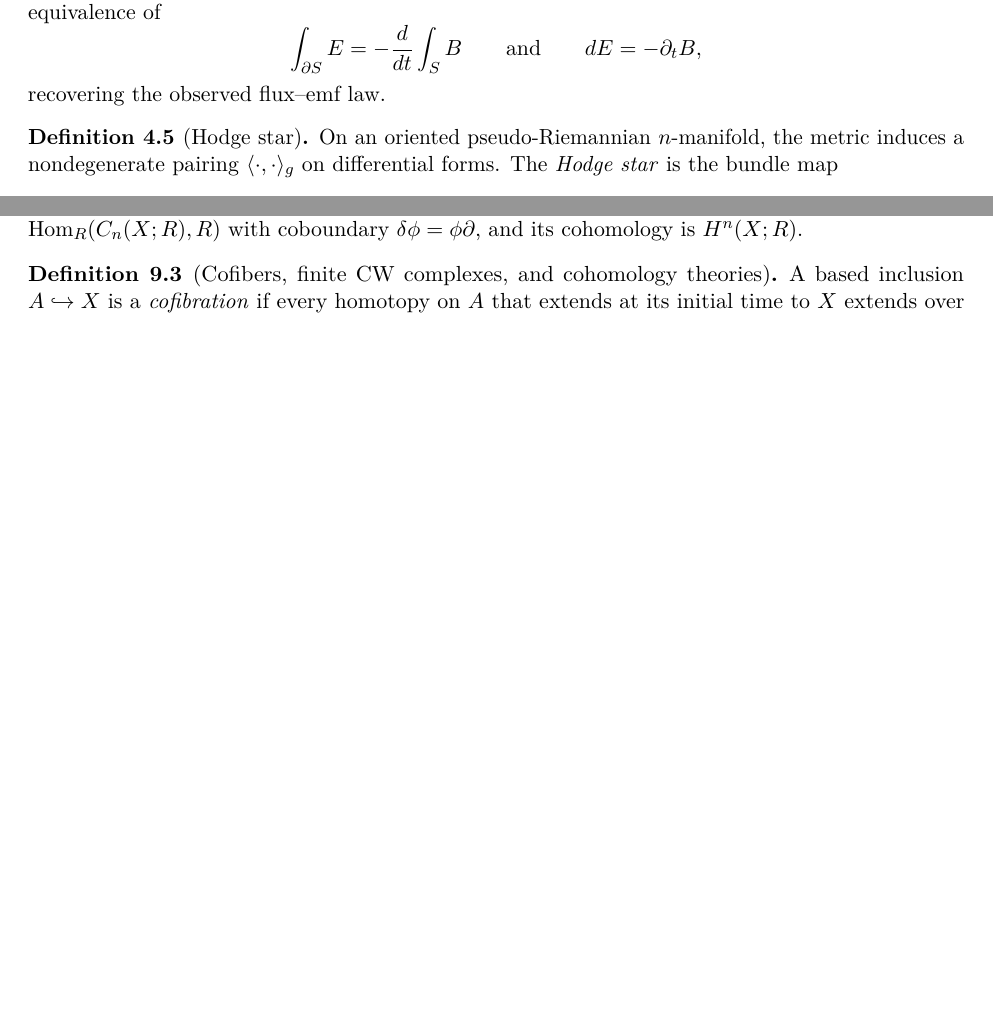
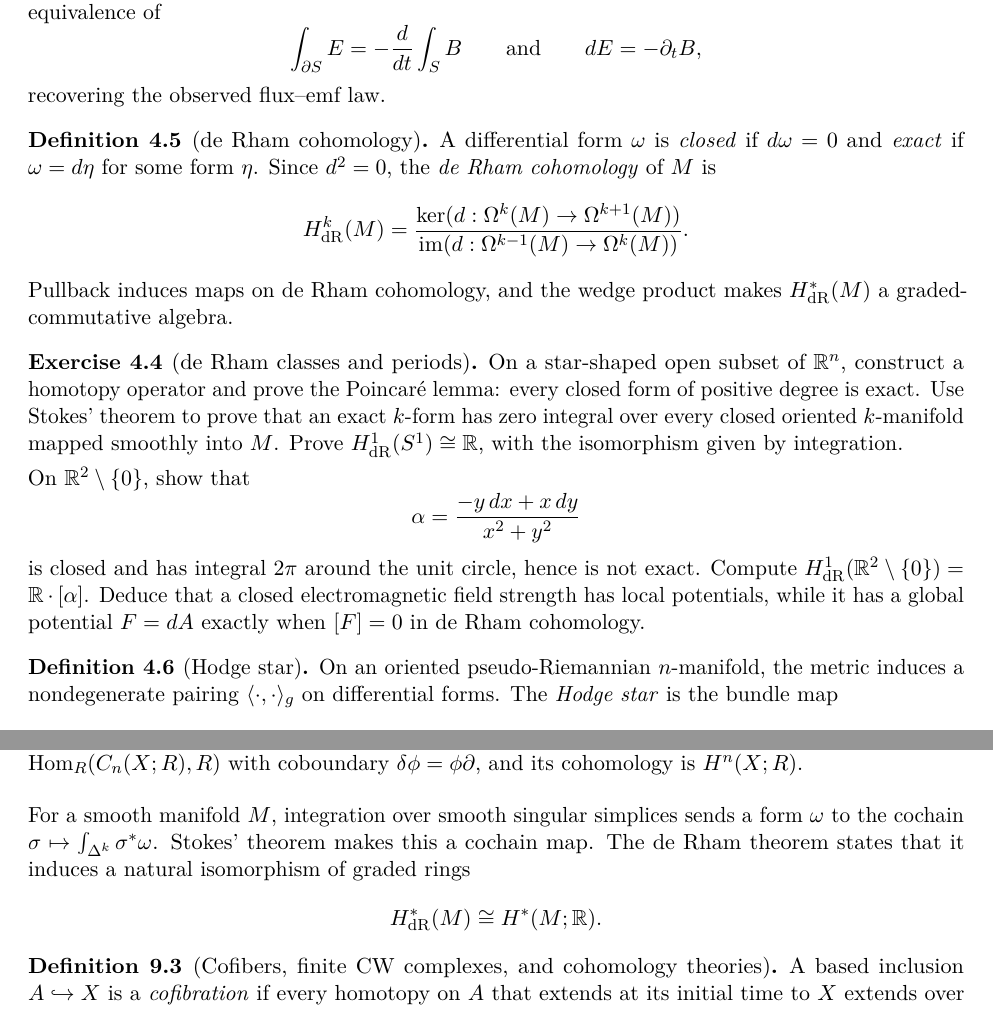
Before and after one commit to PaulGustafson/paulgustafson.github.io, a LaTeX document (A_Physical_Introduction_to_Higher_Mathematics.tex): two parts of pages 15 and 37 of 49, joined at a grey line, cut so that both start at the same text, the shorter picture padded with empty space. Compiled offline with pdfLaTeX.

Commit message:
Introduce de Rham cohomology

```diff
--- a/A_Physical_Introduction_to_Higher_Mathematics.tex
+++ b/A_Physical_Introduction_to_Higher_Mathematics.tex
@@ -1161,6 +1161,36 @@ dE=-\partial_tB,
 recovering the observed flux--emf law.
 \end{exercise}
 
+\begin{definition}[de Rham cohomology]
+A differential form $\omega$ is \emph{closed} if $d\omega=0$ and
+\emph{exact} if $\omega=d\eta$ for some form $\eta$. Since $d^2=0$, the
+\emph{de Rham cohomology} of $M$ is
+\[
+H_{\mathrm{dR}}^k(M)
+=\frac{\ker(d:\Omega^k(M)\to\Omega^{k+1}(M))}
+{\im(d:\Omega^{k-1}(M)\to\Omega^k(M))}.
+\]
+Pullback induces maps on de Rham cohomology, and the wedge product makes
+$H_{\mathrm{dR}}^*(M)$ a graded-commutative algebra.
+\end{definition}
+
+\begin{exercise}[de Rham classes and periods]
+On a star-shaped open subset of $\R^n$, construct a homotopy operator and
+prove the Poincar\'e lemma: every closed form of positive degree is exact.
+Use Stokes' theorem to prove that an exact $k$-form has zero integral over
+every closed oriented $k$-manifold mapped smoothly into $M$. Prove
+$H_{\mathrm{dR}}^1(S^1)\cong\R$, with the isomorphism given by integration.
+
+On $\R^2\setminus\{0\}$, show that
+\[
+\alpha=\frac{-y\,dx+x\,dy}{x^2+y^2}
+\]
+is closed and has integral $2\pi$ around the unit circle, hence is not exact.
+Compute $H_{\mathrm{dR}}^1(\R^2\setminus\{0\})=\R\cdot[\alpha]$. Deduce that a
+closed electromagnetic field strength has local potentials, while it has a
+global potential $F=dA$ exactly when $[F]=0$ in de Rham cohomology.
+\end{exercise}
+
 \begin{definition}[Hodge star]
 On an oriented pseudo-Riemannian $n$-manifold, the metric induces a
 nondegenerate pairing $\langle\cdot,\cdot\rangle_g$ on differential forms.
@@ -2863,6 +2893,15 @@ The \emph{homology} is $H_n(X;R)=\ker\partial_n/\im\partial_{n+1}$. The
 $\delta\phi=\phi\partial$, and its cohomology is $H^n(X;R)$.
 \end{definition}
 
+For a smooth manifold $M$, integration over smooth singular simplices sends
+a form $\omega$ to the cochain
+$\sigma\mapsto\int_{\Delta^k}\sigma^*\omega$. Stokes' theorem makes this a
+cochain map. The de Rham theorem states that it induces a natural
+isomorphism of graded rings
+\[
+H_{\mathrm{dR}}^*(M)\cong H^*(M;\R).
+\]
+
 \begin{definition}[Cofibers, finite CW complexes, and cohomology theories]
 A based inclusion $A\hookrightarrow X$ is a \emph{cofibration} if every
 homotopy on $A$ that extends at its initial time to $X$ extends over the
```
Also changed, not shown: A_Physical_Introduction_to_Higher_Mathematics.pdf.
